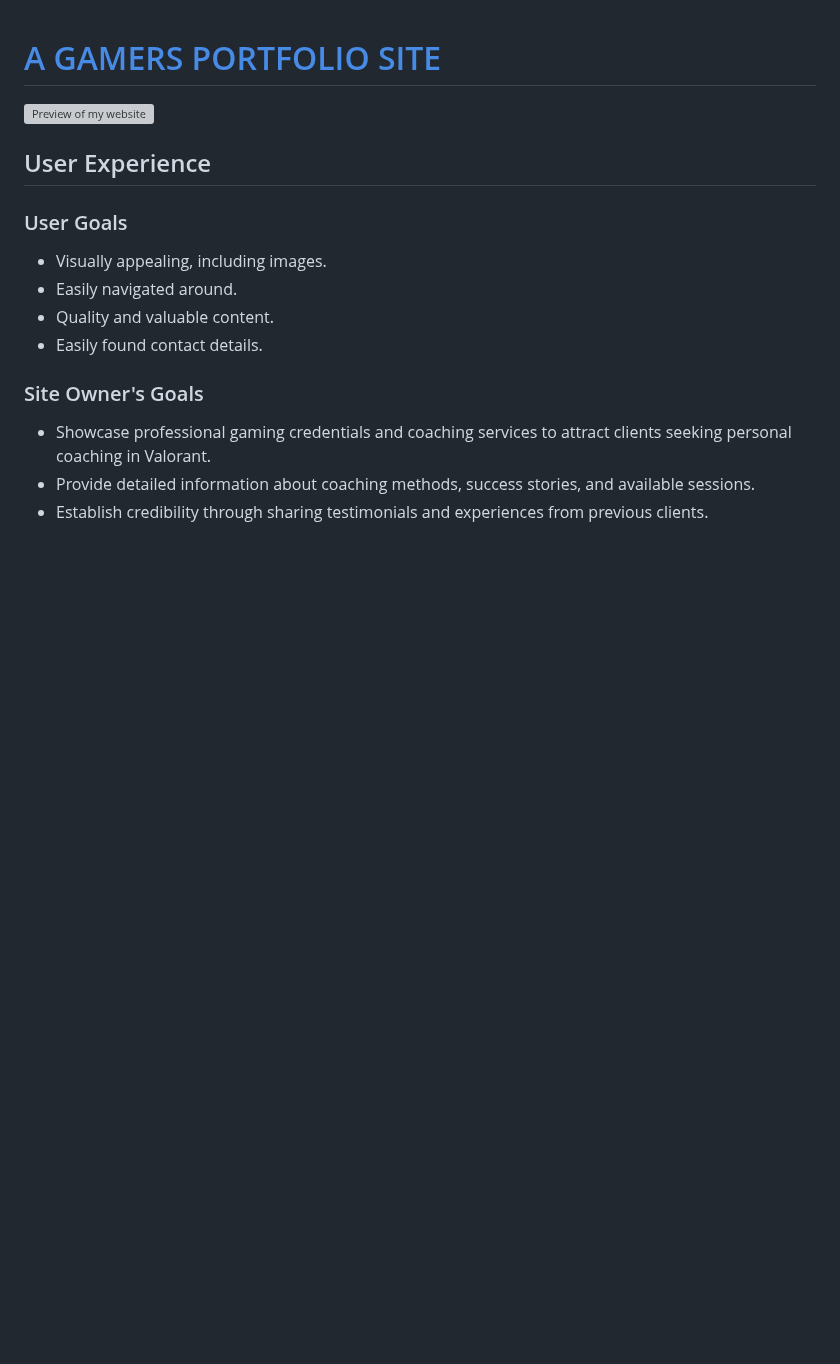
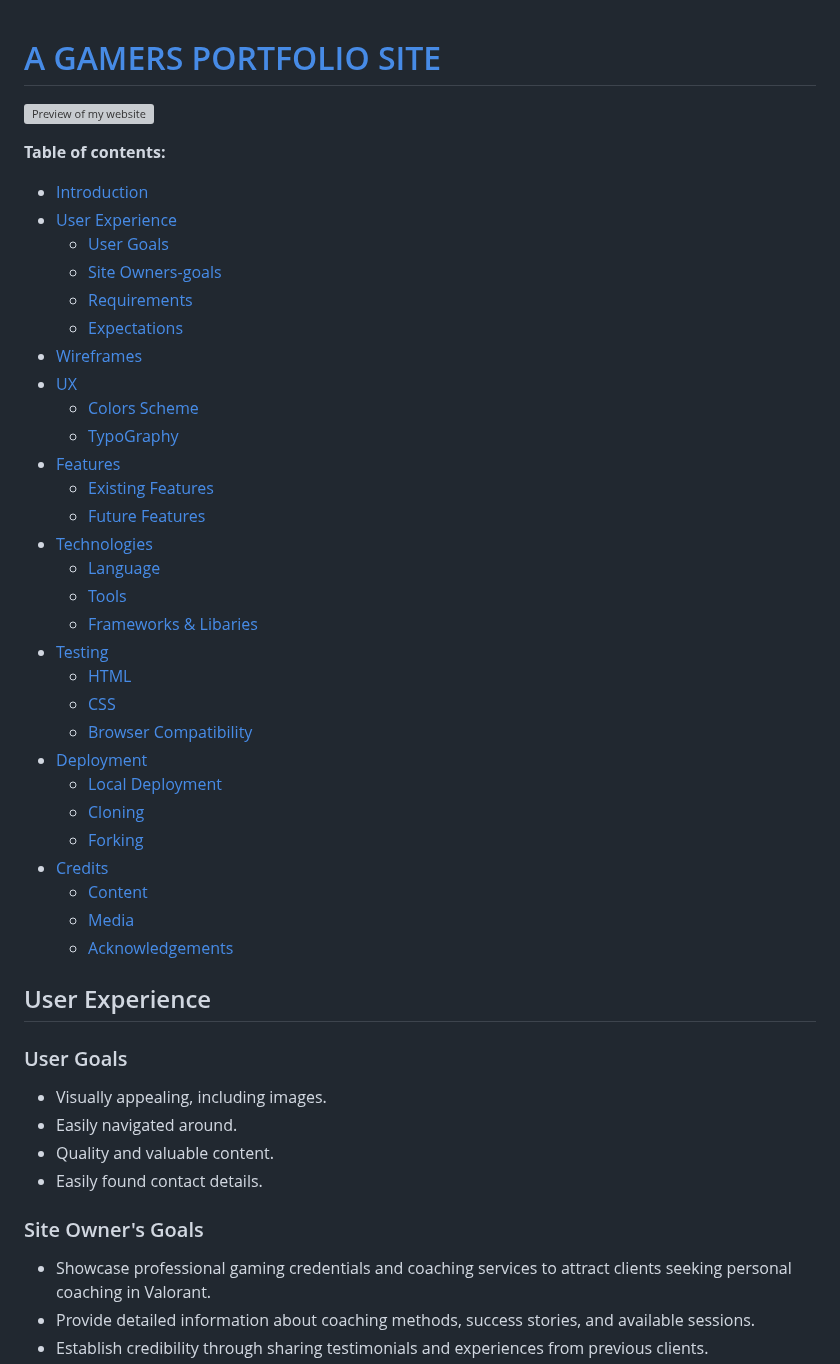
Before and after one commit to JohnnySonTrinh/a-gamers-portfolio-site, a Markdown page: README.md, the part around one of its changes. Rendered like a GitHub page; blank space fills up the shorter version; grey boxes are pictures that could not be loaded.

Commit message:
Add table of contents and id to a tag README.md

```diff
--- a/README.md
+++ b/README.md
@@ -2,3 +2,35 @@
 
 ![Preview of my website](documentation/preview.png "Website Preview")
 
+**Table of contents:**
+
+- [Introduction](#introduction)
+- [User Experience](#user-experience)
+  - [User Goals](#user-goals)
+  - [Site Owners-goals](#site-owners-goals)
+  - [Requirements](#requirements)
+  - [Expectations](#expectations)
+- [Wireframes](#wireframes)
+- [UX](#ux)
+  - [Colors Scheme](#colors-scheme)
+  - [TypoGraphy](#typography)
+- [Features](#features)
+  - [Existing Features](#existing-features)
+  - [Future Features](#future-features)
+- [Technologies](#technologies)
+  - [Language](#language)
+  - [Tools](#tools)
+  - [Frameworks & Libaries](#frameworks-libaries)
+- [Testing](#testing)
+  - [HTML](#html)
+  - [CSS](#css)
+  - [Browser Compatibility](#browser-compatibility)
+- [Deployment](#deployment)
+  - [Local Deployment](#local-deployment)
+  - [Cloning](#cloning)
+  - [Forking](#forking)
+- [Credits](#credits)
+  - [Content](#content)
+  - [Media](#media)
+  - [Acknowledgements](#acknowledgements)
+
```
Also changed, not shown: other parts of README.md (+51 -0 lines).
